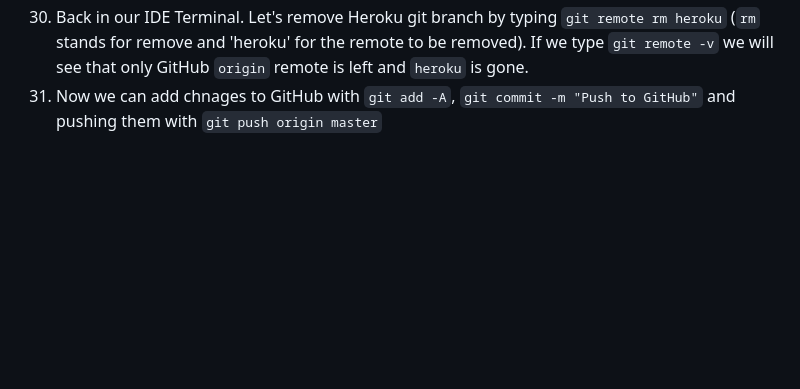
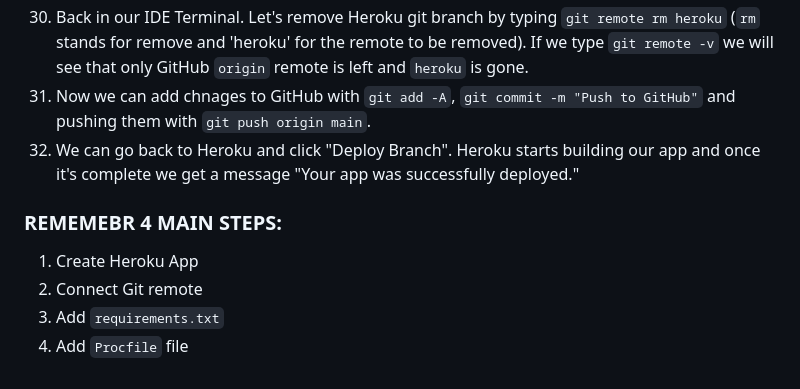
Before and after one commit to niekados/thorin-flask-app, a Markdown page: HEROKU-DEPLOYMENT.md, the part around the change printed below. Drawn GitHub-style; blank space fills up the shorter version.

Commit message:
Update HEROKY-DEPLOYMENT.md

```diff
--- a/HEROKU-DEPLOYMENT.md
+++ b/HEROKU-DEPLOYMENT.md
@@ -107,4 +107,12 @@ Heroku and set your app to automatically deploy from GitHub instead.*
     - Our application has failed to build, and this is because our app is now reading the code
     from GitHub instead, but we haven't push our code to GitHub yet.
 30. Back in our IDE Terminal. Let's remove Heroku git branch by typing `git remote rm heroku` (`rm` stands for remove and 'heroku' for the remote to be removed). If we type `git remote -v` we will see that only GitHub `origin` remote is left and `heroku` is gone.
-31. Now we can add chnages to GitHub with `git add -A`, `git commit -m "Push to GitHub"` and pushing them with `git push origin master`
+31. Now we can add chnages to GitHub with `git add -A`, `git commit -m "Push to GitHub"` and pushing them with `git push origin main`.
+32. We can go back to Heroku and click "Deploy Branch". Heroku starts building our app and once it's complete we get a message "Your app was successfully deployed."
+
+
+### REMEMEBR 4 MAIN STEPS:
+1. Create Heroku App
+2. Connect Git remote
+3. Add `requirements.txt`
+4. Add `Procfile` file
```
Also changed, not shown: other parts of HEROKU-DEPLOYMENT.md (+1 -1 lines).
